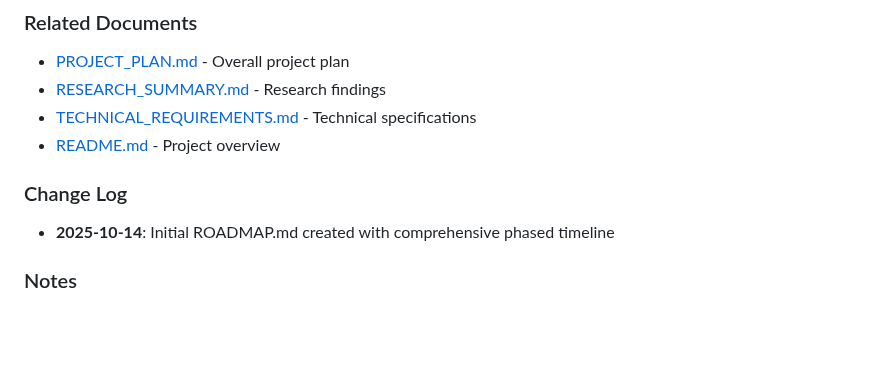
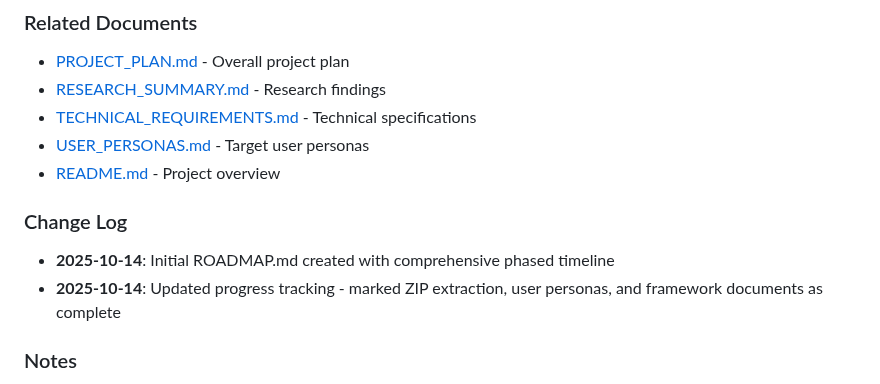
Before and after one commit to thewriterben/ProjectBINGO, a Markdown page: docs/ROADMAP.md, the part around the change. GitHub-like rendering; blank space fills up the shorter version.

```diff
--- a/docs/ROADMAP.md
+++ b/docs/ROADMAP.md
@@ -638,10 +638,12 @@ Based on research and requirements, the MVP will include:
 - [PROJECT_PLAN.md](../PROJECT_PLAN.md) - Overall project plan
 - [RESEARCH_SUMMARY.md](RESEARCH_SUMMARY.md) - Research findings
 - [TECHNICAL_REQUIREMENTS.md](TECHNICAL_REQUIREMENTS.md) - Technical specifications
+- [USER_PERSONAS.md](USER_PERSONAS.md) - Target user personas
 - [README.md](../README.md) - Project overview
 
 ### Change Log
 - **2025-10-14**: Initial ROADMAP.md created with comprehensive phased timeline
+- **2025-10-14**: Updated progress tracking - marked ZIP extraction, user personas, and framework documents as complete
 
 ### Notes
 - Timeline estimates are based on full-time team availability
```
Also changed, not shown: PROJECT_PLAN.md (+2 -1 lines), docs/TECHNICAL_REQUIREMENTS.md (+7 -0 lines).
